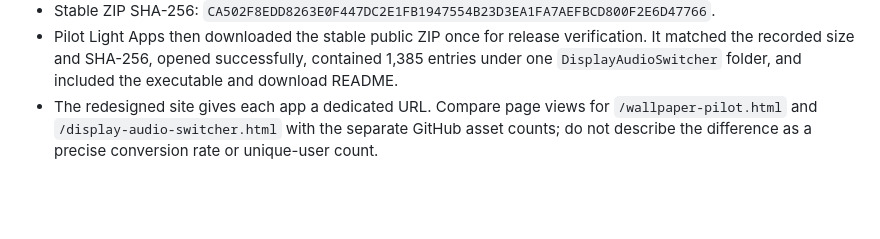
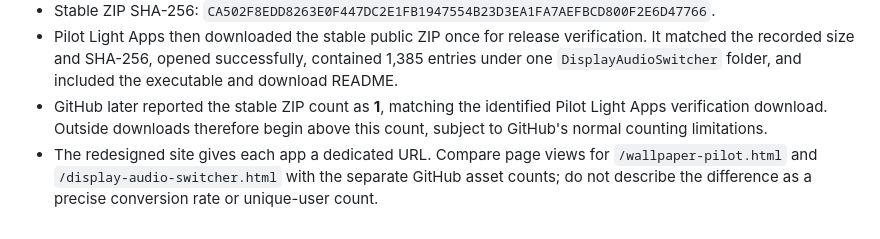
Before and after one commit to echoofhumanity50/Pilot-Light-Apps, a Markdown page: ANALYTICS_BASELINE.md, the part around the change. Drawn GitHub-style; blank space fills up the shorter version.

Commit message:
Record stable release download baseline

```diff
--- a/ANALYTICS_BASELINE.md
+++ b/ANALYTICS_BASELINE.md
@@ -72,6 +72,9 @@ links keep each app's GitHub asset count separate as the catalog expands.
   verification. It matched the recorded size and SHA-256, opened successfully,
   contained 1,385 entries under one `DisplayAudioSwitcher` folder, and included
   the executable and download README.
+- GitHub later reported the stable ZIP count as **1**, matching the identified
+  Pilot Light Apps verification download. Outside downloads therefore begin
+  above this count, subject to GitHub's normal counting limitations.
 - The redesigned site gives each app a dedicated URL. Compare page views for
   `/wallpaper-pilot.html` and `/display-audio-switcher.html` with the separate
   GitHub asset counts; do not describe the difference as a precise conversion
```
